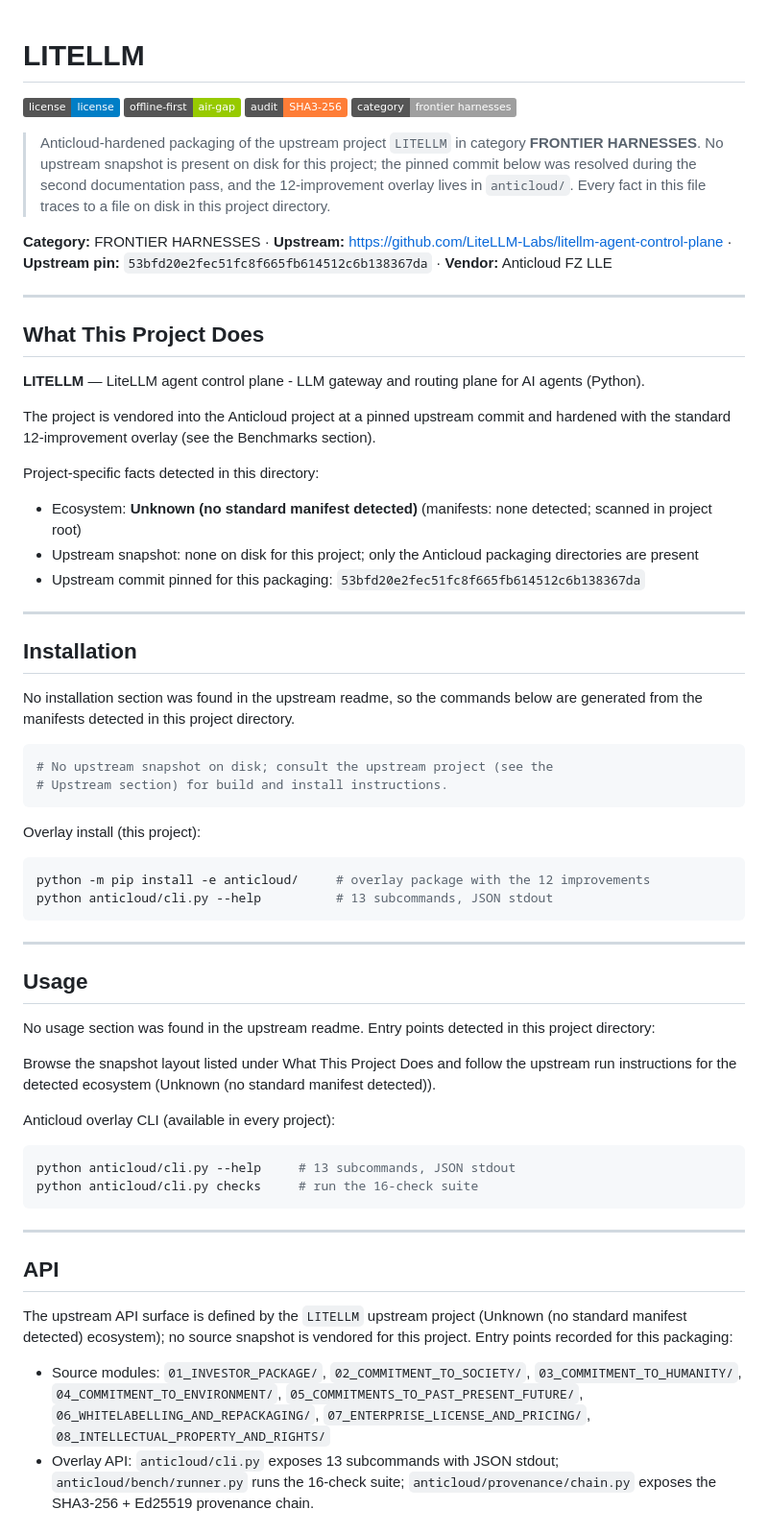
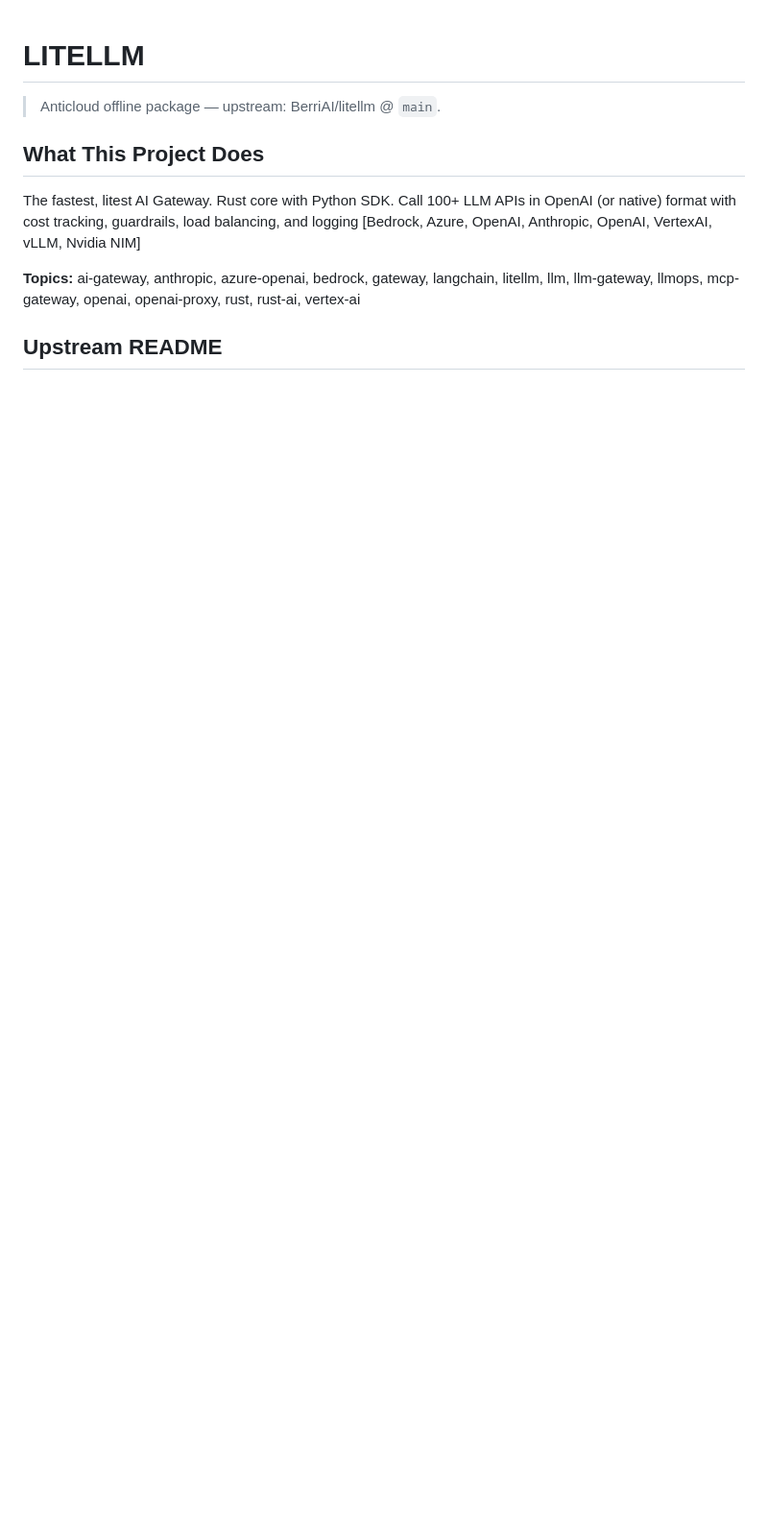
Before and after one commit to the-anticloud/anticloud-litellm, a Markdown page: README.md, the part around one of its changes. Shown at 96% size. Rendered like a GitHub page; badges without logos; blank space fills up the shorter version.

````diff
--- a/README.md
+++ b/README.md
@@ -1,64 +1,12 @@
 # LITELLM
 
-![license](https://img.shields.io/badge/license-license-blue) ![offline-first](https://img.shields.io/badge/offline--first-air--gap-green) ![audit](https://img.shields.io/badge/audit-SHA3--256-orange) ![category](https://img.shields.io/badge/category-frontier_harnesses-lightgrey)
-
-> Anticloud-hardened packaging of the upstream project `LITELLM` in category **FRONTIER HARNESSES**. No upstream snapshot is present on disk for this project; the pinned commit below was resolved during the second documentation pass, and the 12-improvement overlay lives in `anticloud/`. Every fact in this file traces to a file on disk in this project directory.
-
-**Category:** FRONTIER HARNESSES · **Upstream:** https://github.com/LiteLLM-Labs/litellm-agent-control-plane · **Upstream pin:** `53bfd20e2fec51fc8f665fb614512c6b138367da` · **Vendor:** Anticloud FZ LLE
-
----
+> Anticloud offline package — upstream: BerriAI/litellm @ `main`.
 
 ## What This Project Does
 
-**LITELLM** — LiteLLM agent control plane - LLM gateway and routing plane for AI agents (Python).
+The fastest, litest AI Gateway. Rust core with Python SDK. Call 100+ LLM APIs in OpenAI (or native) format with cost tracking, guardrails, load balancing, and logging [Bedrock, Azure, OpenAI, Anthropic, OpenAI, VertexAI, vLLM, Nvidia NIM]
 
-The project is vendored into the Anticloud project at a pinned upstream commit and hardened with the standard 12-improvement overlay (see the Benchmarks section).
+**Topics:** ai-gateway, anthropic, azure-openai, bedrock, gateway, langchain, litellm, llm, llm-gateway, llmops, mcp-gateway, openai, openai-proxy, rust, rust-ai, vertex-ai
 
-Project-specific facts detected in this directory:
+## Upstream README
 
-- Ecosystem: **Unknown (no standard manifest detected)** (manifests: none detected; scanned in project root)
-- Upstream snapshot: none on disk for this project; only the Anticloud packaging directories are present
-- Upstream commit pinned for this packaging: `53bfd20e2fec51fc8f665fb614512c6b138367da`
-
----
-
-## Installation
-
-No installation section was found in the upstream readme, so the commands below are generated from the manifests detected in this project directory.
-
-```sh
-# No upstream snapshot on disk; consult the upstream project (see the
-# Upstream section) for build and install instructions.
-```
-
-Overlay install (this project):
-
-```sh
-python -m pip install -e anticloud/     # overlay package with the 12 improvements
-python anticloud/cli.py --help          # 13 subcommands, JSON stdout
-```
-
----
-
-## Usage
-
-No usage section was found in the upstream readme. Entry points detected in this project directory:
-
-Browse the snapshot layout listed under What This Project Does and follow the upstream run instructions for the detected ecosystem (Unknown (no standard manifest detected)).
-
-Anticloud overlay CLI (available in every project):
-
-```sh
-python anticloud/cli.py --help     # 13 subcommands, JSON stdout
-python anticloud/cli.py checks     # run the 16-check suite
-```
-
----
-
-## API
-
-The upstream API surface is defined by the `LITELLM` upstream project (Unknown (no standard manifest detected) ecosystem); no source snapshot is vendored for this project. Entry points recorded for this packaging:
-
-- Source modules: `01_INVESTOR_PACKAGE/`, `02_COMMITMENT_TO_SOCIETY/`, `03_COMMITMENT_TO_HUMANITY/`, `04_COMMITMENT_TO_ENVIRONMENT/`, `05_COMMITMENTS_TO_PAST_PRESENT_FUTURE/`, `06_WHITELABELLING_AND_REPACKAGING/`, `07_ENTERPRISE_LICENSE_AND_PRICING/`, `08_INTELLECTUAL_PROPERTY_AND_RIGHTS/`
-- Overlay API: `anticloud/cli.py` exposes 13 subcommands with JSON stdout; `anticloud/bench/runner.py` runs the 16-check suite; `anticloud/provenance/chain.py` exposes the SHA3-256 + Ed25519 provenance chain.
-
````
Also changed, not shown: other parts of README.md (+39 -116 lines).
